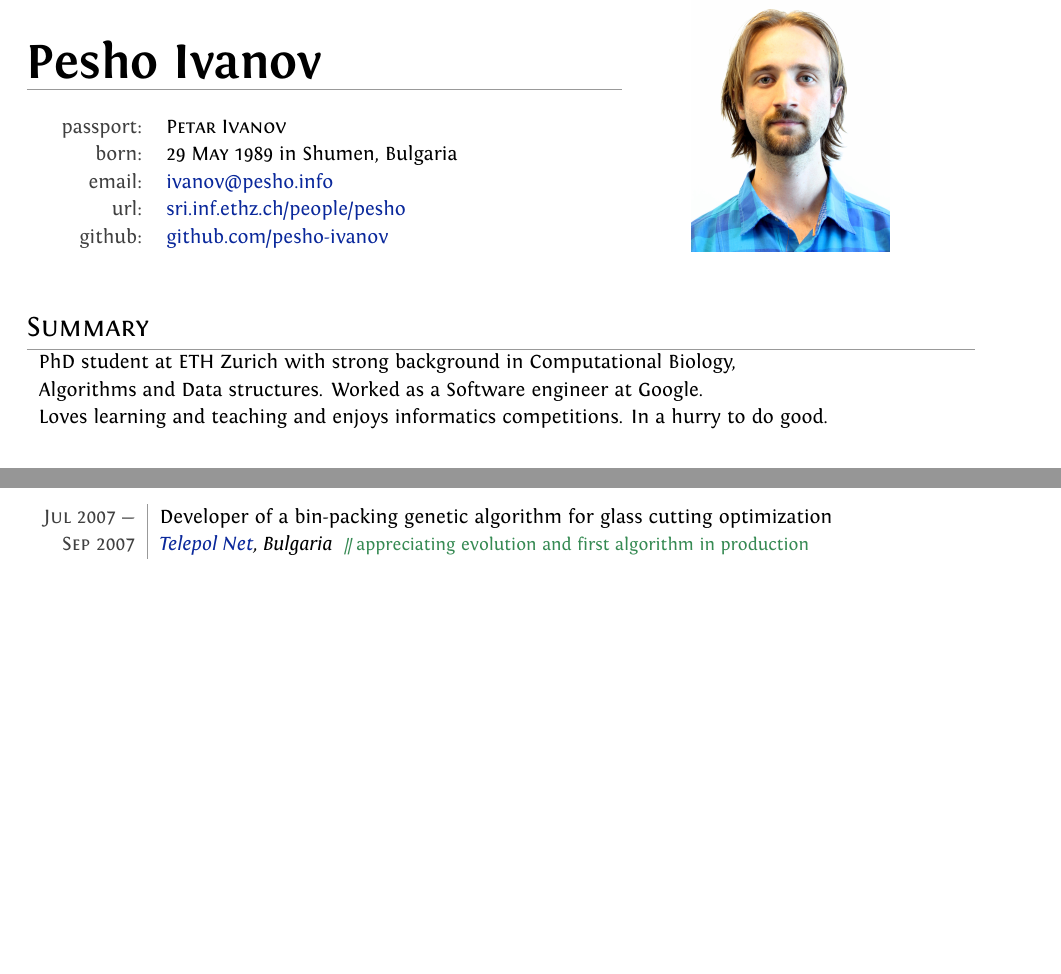
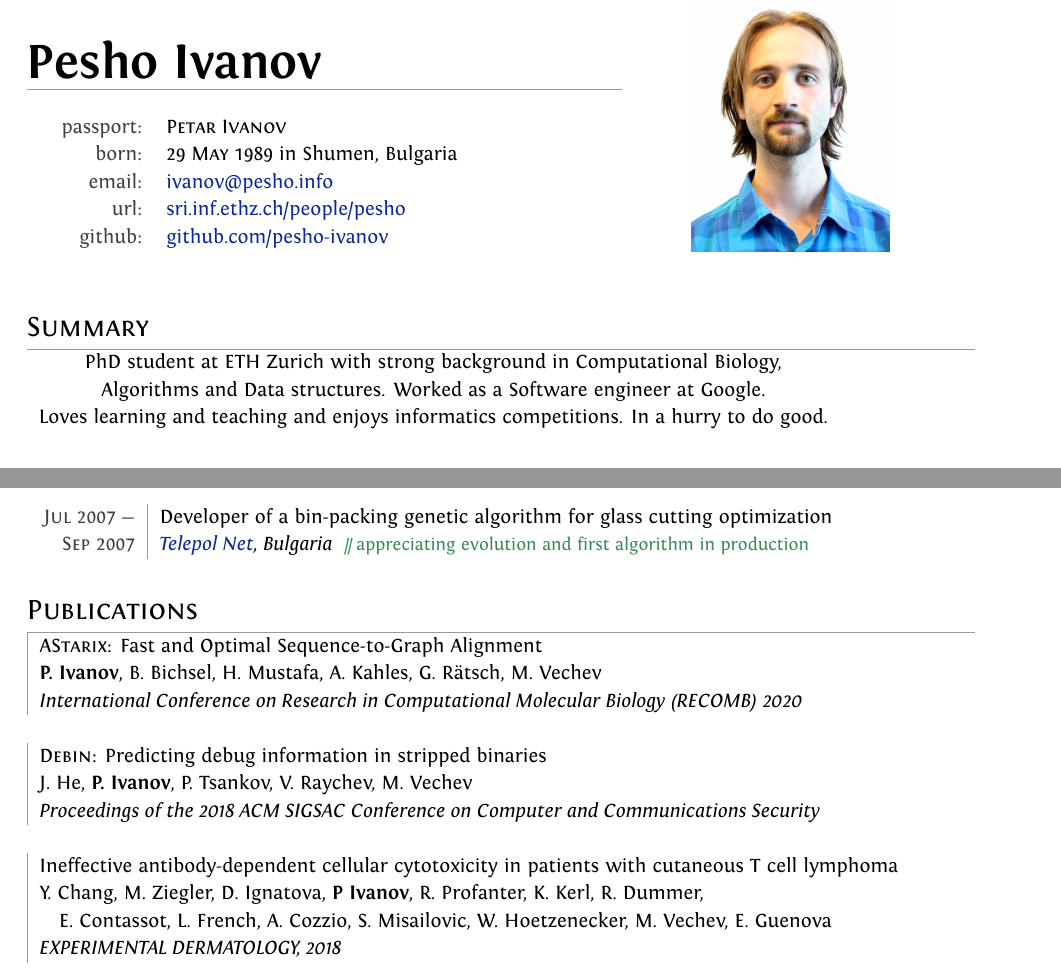
Before and after one commit to pesho-ivanov/cv, a LaTeX CV (CV-Petar-Ivanov.tex): two parts of pages 1 and 2 of 3 before the commit and two parts of pages 1 and 2 of 4 after it, joined at a grey line, cut so that both start at the same text, the shorter picture padded with empty space. Compiled offline with XeLaTeX.

Commit message:
publications

```diff
--- a/CV-Petar-Ivanov.tex
+++ b/CV-Petar-Ivanov.tex
@@ -101,7 +101,7 @@
 \mysect{Summary}{
 %\begin{center}
 %\vspace{1mm}
-  \begin{tabular}{l}
+  \begin{tabular}{c}
       PhD student at ETH Zurich with strong background in Computational Biology,\\
       Algorithms and Data structures. Worked as a Software engineer at Google.\\
       Loves learning and teaching and enjoys informatics competitions. In a hurry to do good.\\
@@ -238,11 +238,28 @@
 }  % end of Internships
 
 % http://www.hansenlab.org/cv_bibliography_tex
-%\mysect{Publications}{
+\mysect{Publications}{
+\begin{tabular}{!{\myline}l}
+        \textsc{AStarix}: Fast and Optimal Sequence-to-Graph Alignment\\
+        \textbf{P. Ivanov}, B. Bichsel, H. Mustafa, A. Kahles, G. Rätsch, M. Vechev\\
+        \textit{International Conference on Research in Computational Molecular Biology (RECOMB) 2020}\\
+
+        \multicolumn{1}{c}{}\\
+        \textsc{Debin}: Predicting debug information in stripped binaries \\
+        J. He, \textbf{P. Ivanov}, P. Tsankov, V. Raychev, M. Vechev\\
+        \textit{Proceedings of the 2018 ACM SIGSAC Conference on Computer and Communications Security}\\
+
+        \multicolumn{1}{c}{}\\
+        Ineffective antibody-dependent cellular cytotoxicity in patients with cutaneous T cell lymphoma\\
+        Y. Chang, M. Ziegler, D. Ignatova, \textbf{P Ivanov}, R. Profanter, K. Kerl, R. Dummer,\\
+        \,\,\,\, E. Contassot, L. French, A. Cozzio, S. Misailovic, W. Hoetzenecker, M. Vechev, E. Guenova\\
+        \textit{EXPERIMENTAL DERMATOLOGY, 2018}\\
+
 %        \cite{ivanov2020astarix}
 %\printbibliography[title=Journal Articles (peer reviewed),keyword=published]
-%}  % end of Publications
 
+\end{tabular}
+}  % end of Publications
 
 %Section: *** Teaching ***
 \mysect{Teaching}{
```
Also changed, not shown: CV-Petar-Ivanov.pdf.
